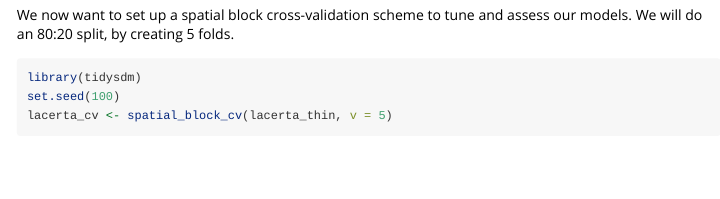
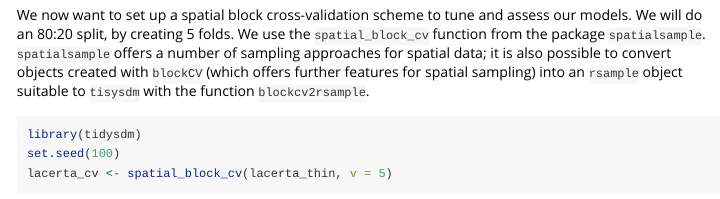
Before and after one commit to EvolEcolGroup/tidysdm, an R Markdown document (vignettes/a0_tidysdm_overview.Rmd): the page in a window 1100 px wide, from 6030 px down. Rendered offline with R 4.5, knitr and Pandoc, with nearby package versions; some code elsewhere in the file could not run offline; common packages that the code uses without loading them are loaded.

Commit message:
Add ability to use blockCV

````diff
--- /dev/null
+++ b/R/blockcv2rsample.R
@@ -0,0 +1,22 @@
+#' Convert an object created with `blockCV` to an `rsample` object
+#'
+#' This function creates objects created with `blockCV` to `rsample` objects
+#' that can be used by `tidysdm`
+#' @param x a object created with a `blockCV` function
+#' @param data the `sf` object used to create `x`
+#' @returns an `rsample` object
+#' @export
+#' @examples
+#' library(blockCV)
+#' points <- read.csv(system.file("extdata/", "species.csv", package = "blockCV"))
+#' pa_data <- sf::st_as_sf(points, coords = c("x", "y"), crs = 7845)
+#' sb1 <- cv_spatial(x = pa_data,
+#'                   column = "occ", # the response column (binary or multi-class)
+#'                   k = 5, # number of folds
+#'                   size = 350000, # size of the blocks in metres
+#'                   selection = "random", # random blocks-to-fold
+#'                   iteration = 50) # find evenly dispersed folds
+#' sb1_rsample <- blockcv2rsample(sb1, pa_data)
+#' class(sb1_rsample)
+
+blockcv2rsample <- function(x, data){
--- a/vignettes/a0_tidysdm_overview.Rmd
+++ b/vignettes/a0_tidysdm_overview.Rmd
@@ -304,7 +304,12 @@ lacerta_models <-
 ```
 
 We now want to set up a spatial block cross-validation scheme to tune and assess
-our models. We will do an 80:20 split, by creating 5 folds.
+our models. We will do an 80:20 split, by creating 5 folds. We use the
+`spatial_block_cv` function from the package `spatialsample`. `spatialsample`
+offers a number of sampling approaches for spatial data; it is also possible to
+convert objects created with `blockCV` (which offers further features
+for spatial sampling) into an `rsample` object suitable to `tisysdm` with the
+function `blockcv2rsample`.
 
 ```{r training_cv, fig.width=6, fig.height=4}
 library(tidysdm)
````
Also changed, not shown: R/blockcv2rsample.R (5 more changed lines), 1 other file.
